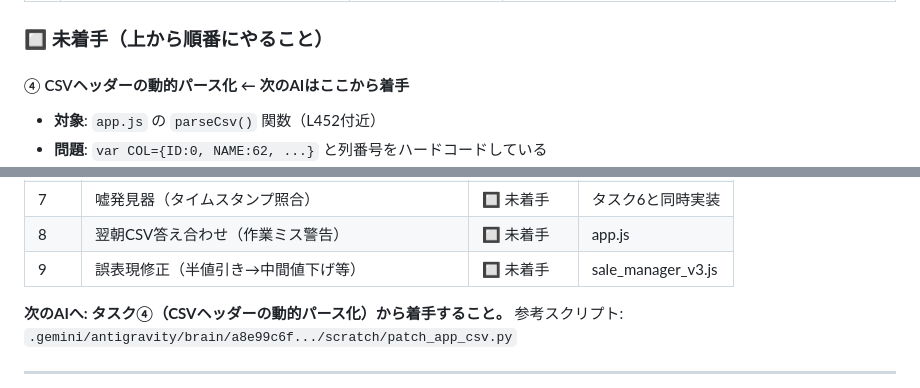
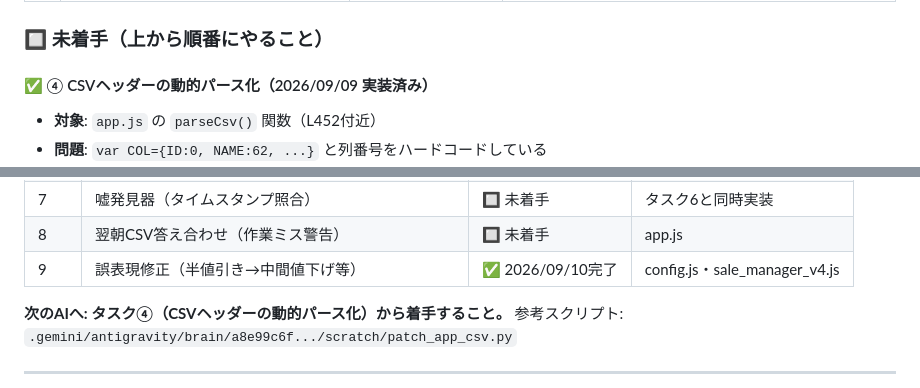
Before and after one commit to ringoyuki/listing-dashboard, a Markdown page: SYSTEM_README_AI.md, 2 parts joined by grey strips. GitHub-like rendering.

```diff
--- a/SYSTEM_README_AI.md
+++ b/SYSTEM_README_AI.md
@@ -152,7 +153,7 @@
 
 ### 🔲 未着手（上から順番にやること）
 
-#### ④ CSVヘッダーの動的パース化 ← **次のAIはここから着手**
+#### ✅ ④ CSVヘッダーの動的パース化（2026/09/09 実装済み）
 - **対象**: `app.js` の `parseCsv()` 関数（L452付近）
 - **問題**: `var COL={ID:0, NAME:62, ...}` と列番号をハードコードしている
 - **危険**: メルカリが「いいね数」「閲覧数」「登録日時」を追加したので、列がズレると全崩壊
@@ -374,7 +375,7 @@ push: ✅ main ブランチに反映済み
 | 6 | 強制ウィザード（朝のCSV+JSONバックアップ確認） | 🔲 未着手 | sale_manager_v3.js |
 | 7 | 嘘発見器（タイムスタンプ照合） | 🔲 未着手 | タスク6と同時実装 |
 | 8 | 翌朝CSV答え合わせ（作業ミス警告） | 🔲 未着手 | app.js |
-| 9 | 誤表現修正（半値引き→中間値下げ等） | 🔲 未着手 | sale_manager_v3.js |
+| 9 | 誤表現修正（半値引き→中間値下げ等） | ✅ 2026/09/10完了 | config.js・sale_manager_v4.js |
 
 **次のAIへ: タスク④（CSVヘッダーの動的パース化）から着手すること。**
 参考スクリプト: `.gemini/antigravity/brain/a8e99c6f.../scratch/patch_app_csv.py`
```
Also changed, not shown: other parts of SYSTEM_README_AI.md (+61 -3 lines).
